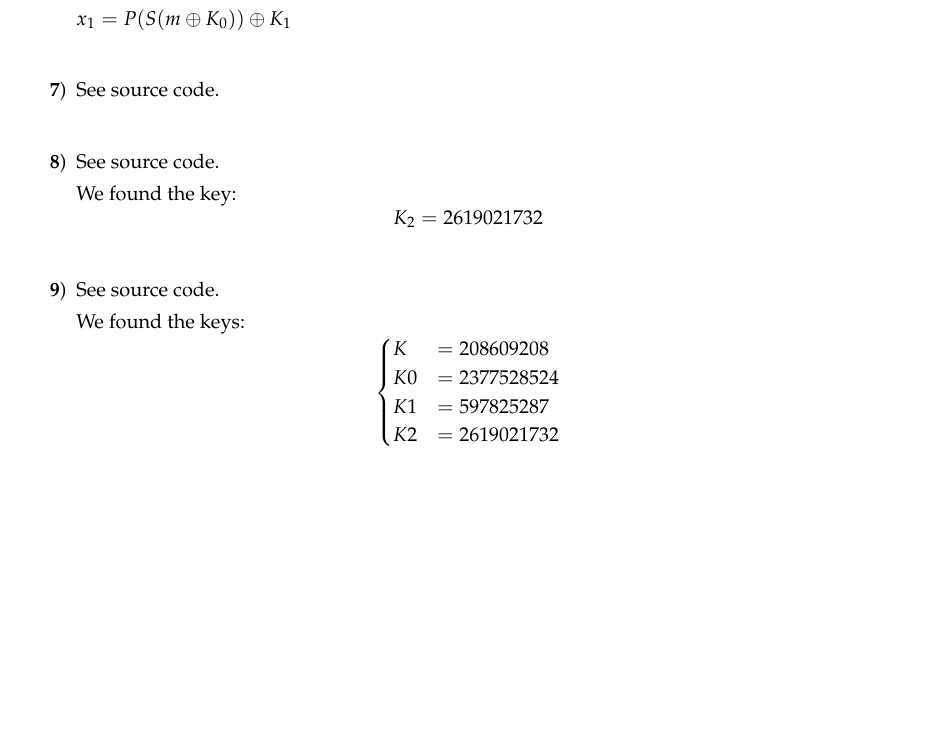
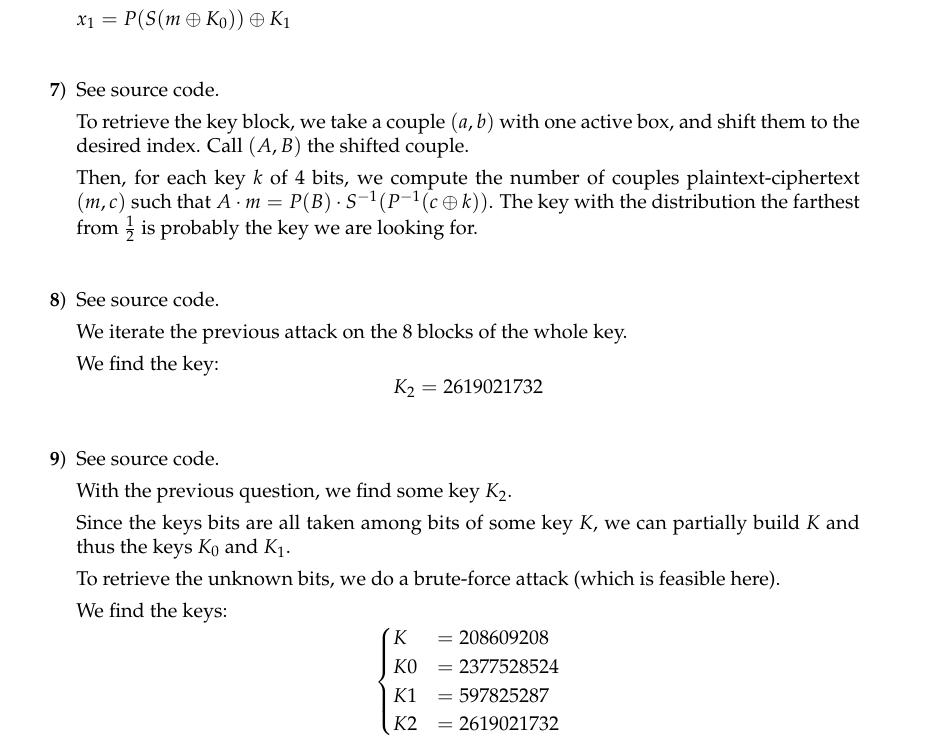
Before and after one commit to Ezibenroc/crypto-B32, a LaTeX document (report/report.tex): part of page 3 of 3, cut so that both start at the same text. Compiled offline with pdfLaTeX.

Commit message:
More verbosity in the report.

```diff
--- a/report/report.tex
+++ b/report/report.tex
@@ -139,14 +139,32 @@
 
     \item See source code.
 
+    To retrieve the key block, we take a couple $(a, b)$ with one active box, and shift them
+    to the desired index. Call $(A, B)$ the shifted couple.
+
+    Then, for each key $k$ of $4$ bits, we compute the number of couples
+    plaintext-ciphertext $(m, c)$ such that
+    $A\cdot m = P(B) \cdot S^{-1}(P^{-1}(c\oplus k))$.
+    The key with the distribution the farthest from $\frac{1}{2}$ is probably the
+    key we are looking for.
+
     \item See source code.
 
-    We found the key:
+    We iterate the previous attack on the $8$ blocks of the whole key.
+
+    We find the key:
     \[K_2 = 2619021732\]
 
     \item See source code.
 
-    We found the keys:
+    With the previous question, we find some key $K_2$.
+
+    Since the keys bits are all taken among bits of some key $K$, we can partially
+    build $K$ and thus the keys $K_0$ and $K_1$.
+
+    To retrieve the unknown bits, we do a brute-force attack (which is feasible here).
+
+    We find the keys:
     \[\begin{cases}
         K  &= 208609208\\
         K0 &= 2377528524\\
```
Also changed, not shown: 1 other file.
